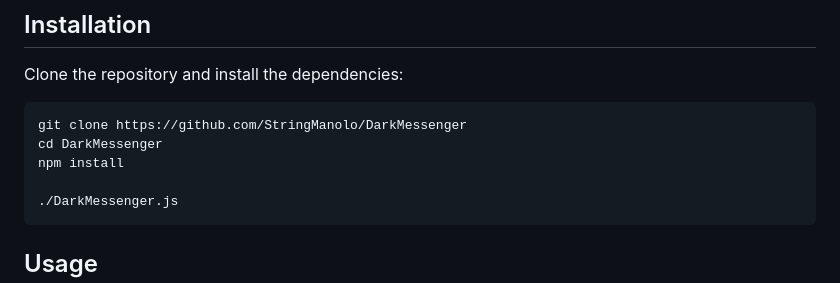
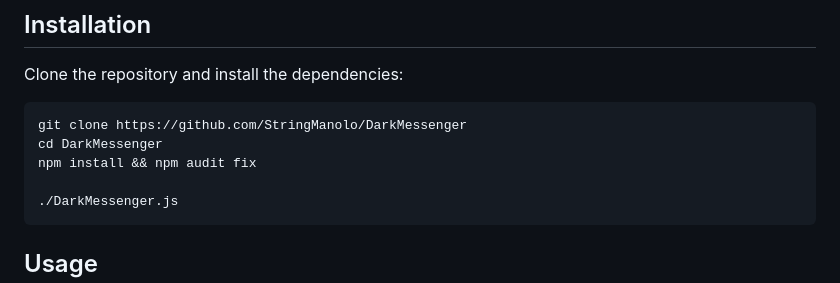
Before and after one commit to StringManolo/DarkMessenger, a Markdown page: README.md, the part around the change. Rendered like a GitHub page.

Commit message:
Add audit fix to the readme.md

````diff
--- a/README.md
+++ b/README.md
@@ -34,7 +34,7 @@ Clone the repository and install the dependencies:
 ```bash
 git clone https://github.com/StringManolo/DarkMessenger
 cd DarkMessenger
-npm install
+npm install && npm audit fix
 
 ./DarkMessenger.js
 ```
````
